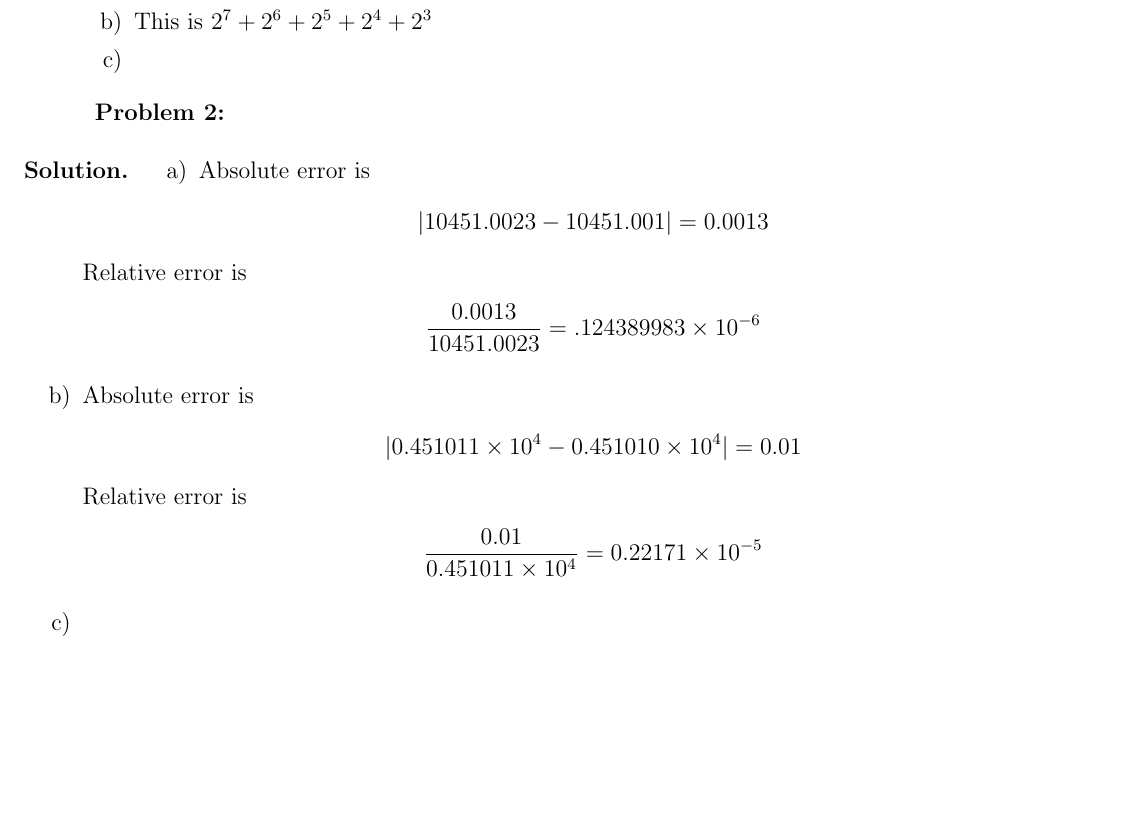
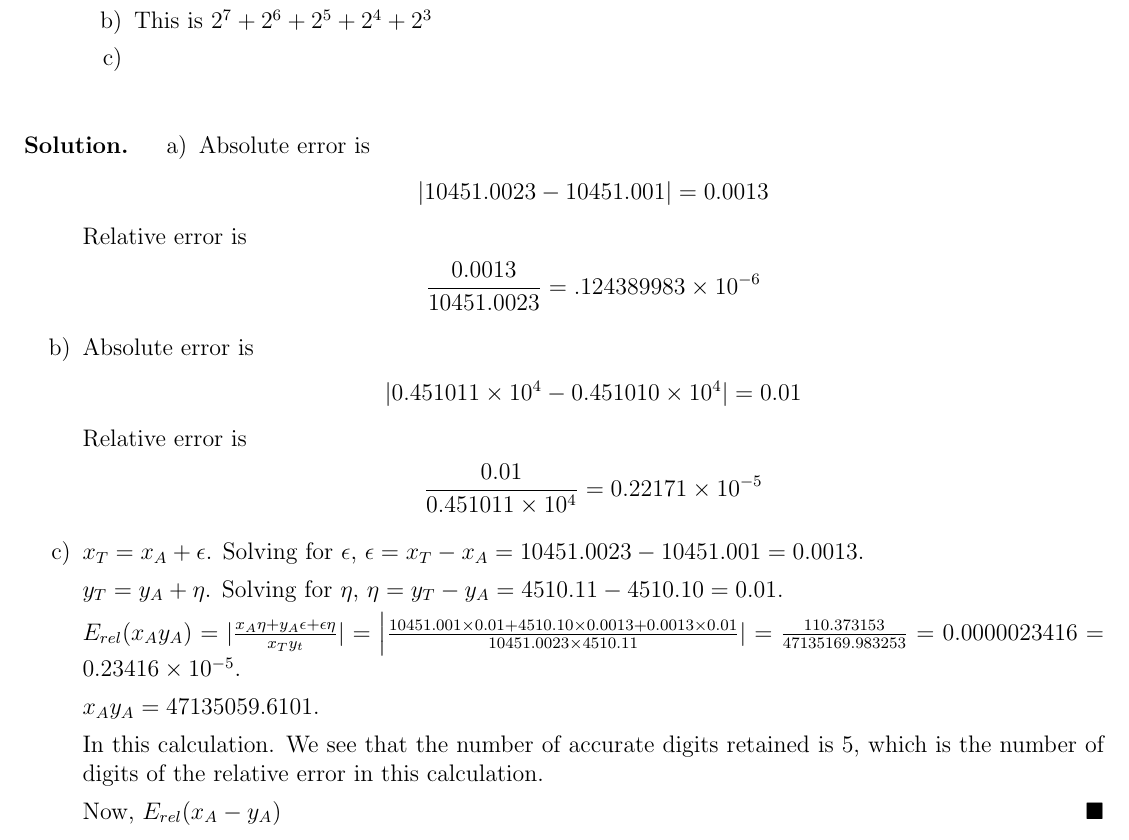
Before and after one commit to abarton51/numerical_analysis_math4640, a LaTeX problem sheet (latex/hw1/hw1.tex): part of page 1 of 2 before the commit and part of page 1 of 3 after it, cut so that both start at the same text, the shorter picture padded with empty space. Compiled offline with pdfLaTeX.

Commit message:
hw1 pdf tex update

```diff
--- a/latex/hw1/hw1.tex
+++ b/latex/hw1/hw1.tex
@@ -69,9 +69,11 @@
 	\end{enumerate}
 \end{sol}
 
-\hspace{18pt}\textbf{Problem 2:} \medskip
+% TODO
+\hspace{18pt}
 \begin{sol}
 	\begin{enumerate}[label=\alph*)]
+		% (a)
 		\item Absolute error is
 		      \begin{gather*}
 			      |10451.0023 - 10451.001| = 0.0013
@@ -88,7 +91,18 @@
 		      \begin{gather*}
 			      \frac{0.01}{0.451011\times 10^4} = 0.22171 \times 10^{-5}
 		      \end{gather*}
-        \item
+		      % (c)
+		\item $x_T = x_A + \epsilon$. Solving for $\epsilon$, $\epsilon = x_T - x_A = 10451.0023 - 10451.001 = 0.0013$.
+
+		      $y_T = y_A + \eta$. Solving for $\eta$, $\eta = y_T - y_A = 4510.11 - 4510.10 = 0.01$.
+
+		      $E_{rel}(x_Ay_A) = | \frac{x_A\eta + y_A\epsilon + \epsilon \eta}{x_Ty_t} | = \Big|  \frac{10451.001 \times 0.01 + 4510.10 \times 0.0013 + 0.0013 \times 0.01}{10451.0023 \times 4510.11} | = \frac{110.373153}{47135169.983253} = 0.0000023416 = 0.23416\times 10^{-5}$.
+
+		      $x_Ay_A = 47135059.6101$.
+
+		      In this calculation. We see that the number of accurate digits retained is $5$, which is the number of digits of the relative error in this calculation.
+
+		      Now, $E_{rel}(x_A - y_A)$
 	\end{enumerate}
 \end{sol}
 
```
Also changed, not shown: latex/hw1/hw1.pdf, latex/hw1/hw1.tex (3 more changed lines). Lines whose indentation alone changed are shown as unchanged.
